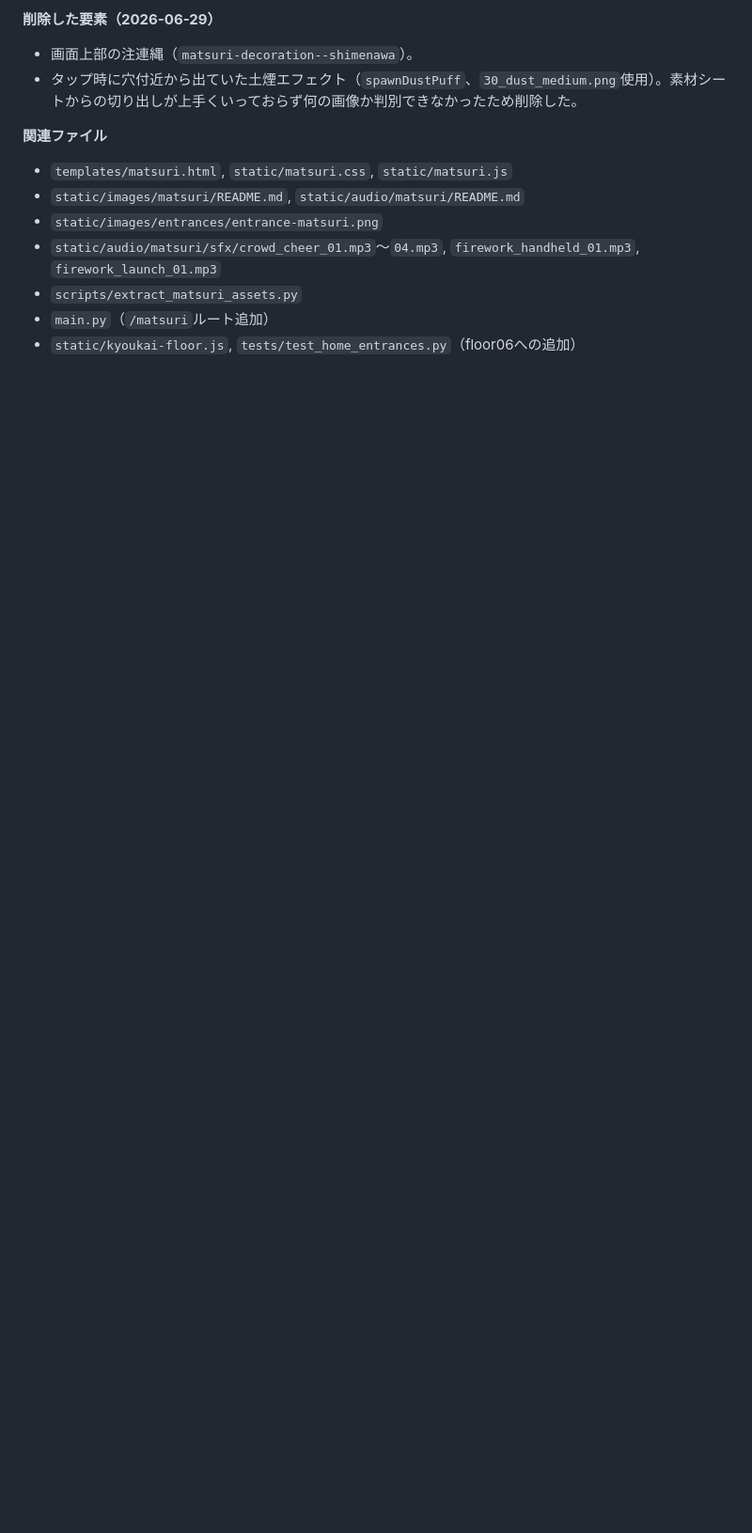
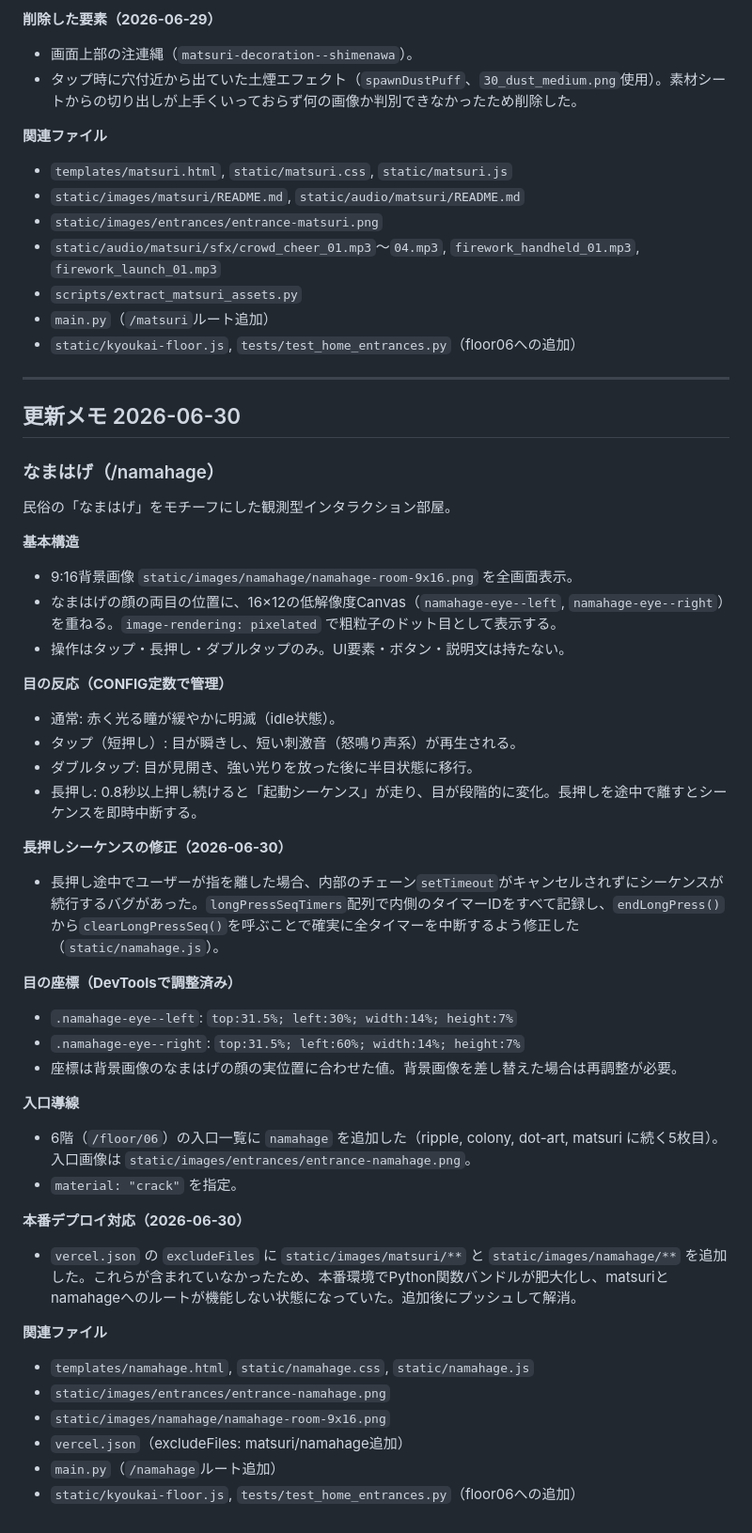
Before and after one commit to kaidoki-lab/kyoukai, a Markdown page: data/kyoukai_world.md, the part around the change. Shown at 94% size. GitHub-like rendering; blank space fills up the shorter version.

Commit message:
Update world DB: add namahage room and vercel fix notes

```diff
--- a/data/kyoukai_world.md
+++ b/data/kyoukai_world.md
@@ -437,3 +437,45 @@ KYOUKAIの「外」への扉。
 - `scripts/extract_matsuri_assets.py`
 - `main.py`（`/matsuri`ルート追加）
 - `static/kyoukai-floor.js`, `tests/test_home_entrances.py`（floor06への追加）
+
+---
+
+## 更新メモ 2026-06-30
+
+### なまはげ（/namahage）
+
+民俗の「なまはげ」をモチーフにした観測型インタラクション部屋。
+
+**基本構造**
+- 9:16背景画像 `static/images/namahage/namahage-room-9x16.png` を全画面表示。
+- なまはげの顔の両目の位置に、16×12の低解像度Canvas（`namahage-eye--left`, `namahage-eye--right`）を重ねる。`image-rendering: pixelated` で粗粒子のドット目として表示する。
+- 操作はタップ・長押し・ダブルタップのみ。UI要素・ボタン・説明文は持たない。
+
+**目の反応（CONFIG定数で管理）**
+- 通常: 赤く光る瞳が緩やかに明滅（idle状態）。
+- タップ（短押し）: 目が瞬きし、短い刺激音（怒鳴り声系）が再生される。
+- ダブルタップ: 目が見開き、強い光りを放った後に半目状態に移行。
+- 長押し: 0.8秒以上押し続けると「起動シーケンス」が走り、目が段階的に変化。長押しを途中で離すとシーケンスを即時中断する。
+
+**長押しシーケンスの修正（2026-06-30）**
+- 長押し途中でユーザーが指を離した場合、内部のチェーン`setTimeout`がキャンセルされずにシーケンスが続行するバグがあった。`longPressSeqTimers`配列で内側のタイマーIDをすべて記録し、`endLongPress()`から`clearLongPressSeq()`を呼ぶことで確実に全タイマーを中断するよう修正した（`static/namahage.js`）。
+
+**目の座標（DevToolsで調整済み）**
+- `.namahage-eye--left`: `top:31.5%; left:30%; width:14%; height:7%`
+- `.namahage-eye--right`: `top:31.5%; left:60%; width:14%; height:7%`
+- 座標は背景画像のなまはげの顔の実位置に合わせた値。背景画像を差し替えた場合は再調整が必要。
+
+**入口導線**
+- 6階（`/floor/06`）の入口一覧に `namahage` を追加した（ripple, colony, dot-art, matsuri に続く5枚目）。入口画像は `static/images/entrances/entrance-namahage.png`。
+- `material: "crack"` を指定。
+
+**本番デプロイ対応（2026-06-30）**
+- `vercel.json` の `excludeFiles` に `static/images/matsuri/**` と `static/images/namahage/**` を追加した。これらが含まれていなかったため、本番環境でPython関数バンドルが肥大化し、matsuriとnamahageへのルートが機能しない状態になっていた。追加後にプッシュして解消。
+
+**関連ファイル**
+- `templates/namahage.html`, `static/namahage.css`, `static/namahage.js`
+- `static/images/entrances/entrance-namahage.png`
+- `static/images/namahage/namahage-room-9x16.png`
+- `vercel.json`（excludeFiles: matsuri/namahage追加）
+- `main.py`（`/namahage`ルート追加）
+- `static/kyoukai-floor.js`, `tests/test_home_entrances.py`（floor06への追加）
```
